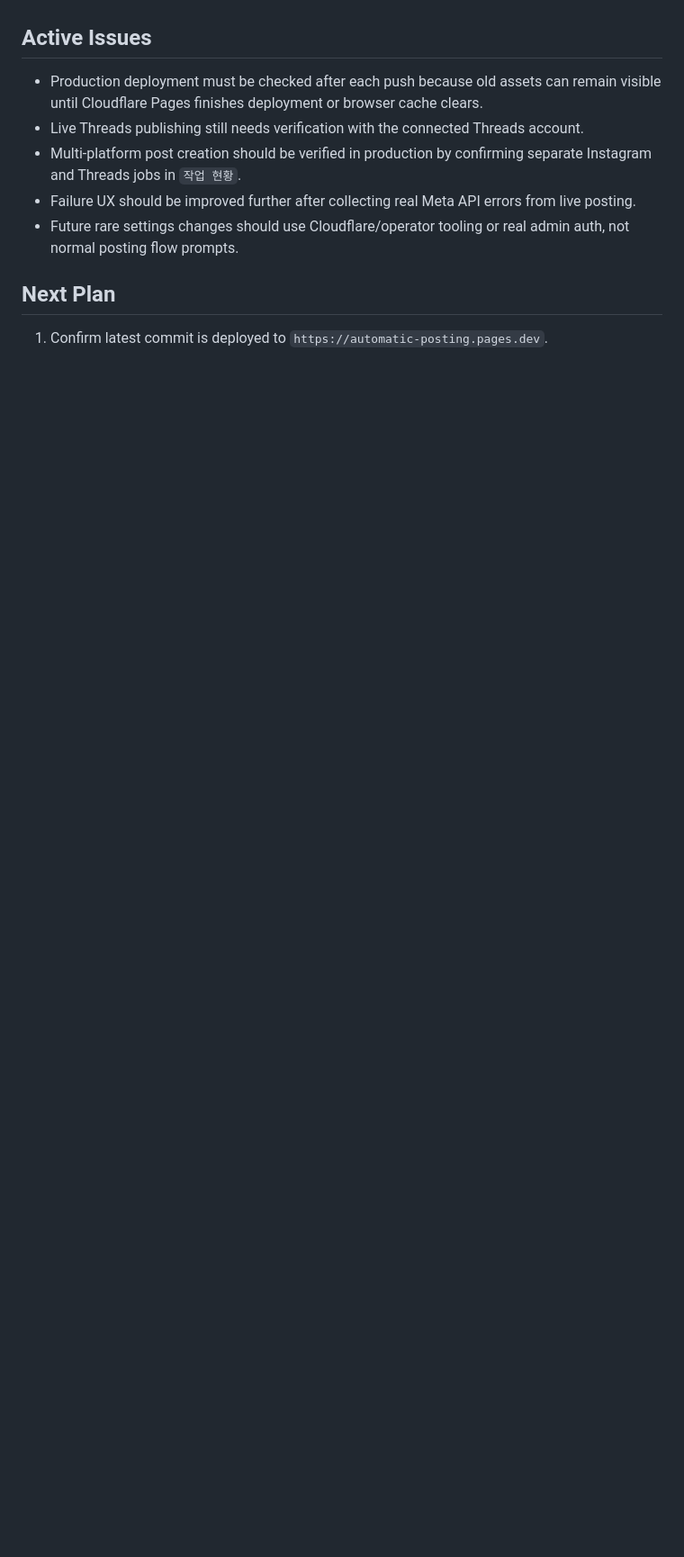
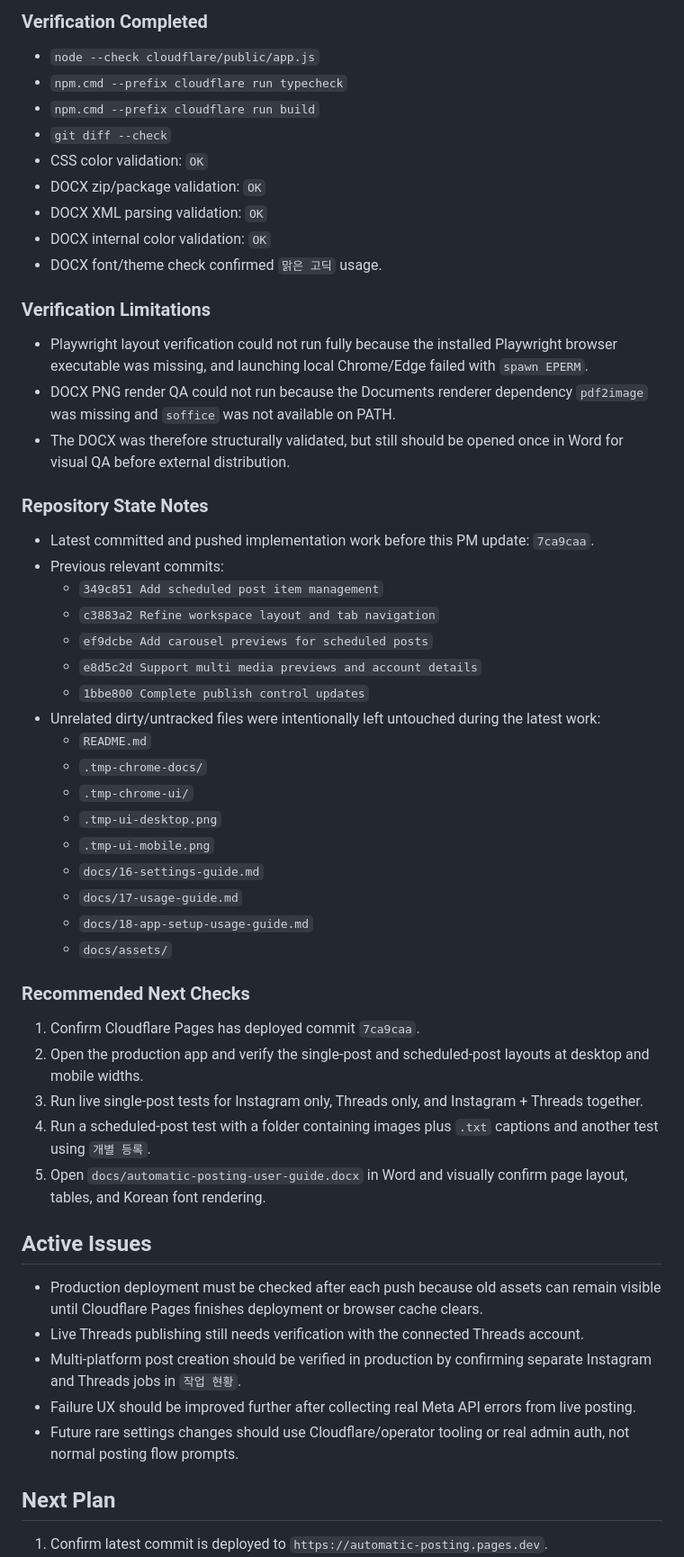
Before and after one commit to seungsukoh/automatic_posting, a Markdown page: docs/14-progress-and-plan.md, the part around one of its changes. Shown at 90% size. GitHub-like rendering; blank space fills up the shorter version.

Commit message:
Record PM handoff notes

```diff
--- a/docs/14-progress-and-plan.md
+++ b/docs/14-progress-and-plan.md
@@ -56,3 +108,49 @@ Last updated: 2026-06-23 KST
+### Verification Completed
+
+- `node --check cloudflare/public/app.js`
+- `npm.cmd --prefix cloudflare run typecheck`
+- `npm.cmd --prefix cloudflare run build`
+- `git diff --check`
+- CSS color validation: `OK`
+- DOCX zip/package validation: `OK`
+- DOCX XML parsing validation: `OK`
+- DOCX internal color validation: `OK`
+- DOCX font/theme check confirmed `맑은 고딕` usage.
+
+### Verification Limitations
+
+- Playwright layout verification could not run fully because the installed Playwright browser executable was missing, and launching local Chrome/Edge failed with `spawn EPERM`.
+- DOCX PNG render QA could not run because the Documents renderer dependency `pdf2image` was missing and `soffice` was not available on PATH.
+- The DOCX was therefore structurally validated, but still should be opened once in Word for visual QA before external distribution.
+
+### Repository State Notes
+
+- Latest committed and pushed implementation work before this PM update: `7ca9caa`.
+- Previous relevant commits:
+  - `349c851 Add scheduled post item management`
+  - `c3883a2 Refine workspace layout and tab navigation`
+  - `ef9dcbe Add carousel previews for scheduled posts`
+  - `e8d5c2d Support multi media previews and account details`
+  - `1bbe800 Complete publish control updates`
+- Unrelated dirty/untracked files were intentionally left untouched during the latest work:
+  - `README.md`
+  - `.tmp-chrome-docs/`
+  - `.tmp-chrome-ui/`
+  - `.tmp-ui-desktop.png`
+  - `.tmp-ui-mobile.png`
+  - `docs/16-settings-guide.md`
+  - `docs/17-usage-guide.md`
+  - `docs/18-app-setup-usage-guide.md`
+  - `docs/assets/`
+
+### Recommended Next Checks
+
+1. Confirm Cloudflare Pages has deployed commit `7ca9caa`.
+2. Open the production app and verify the single-post and scheduled-post layouts at desktop and mobile widths.
+3. Run live single-post tests for Instagram only, Threads only, and Instagram + Threads together.
+4. Run a scheduled-post test with a folder containing images plus `.txt` captions and another test using `개별 등록`.
+5. Open `docs/automatic-posting-user-guide.docx` in Word and visually confirm page layout, tables, and Korean font rendering.
+
 ## Active Issues
 
 - Production deployment must be checked after each push because old assets can remain visible until Cloudflare Pages finishes deployment or browser cache clears.
```
Also changed, not shown: other parts of docs/14-progress-and-plan.md (+53 -1 lines).
